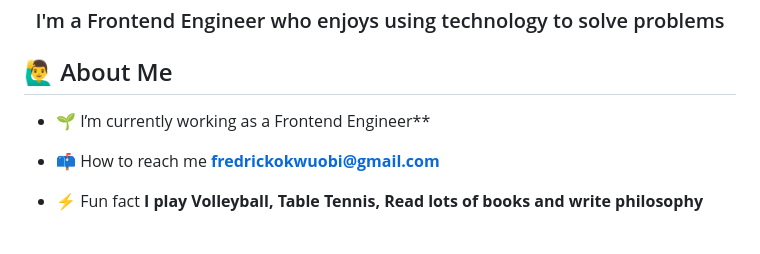
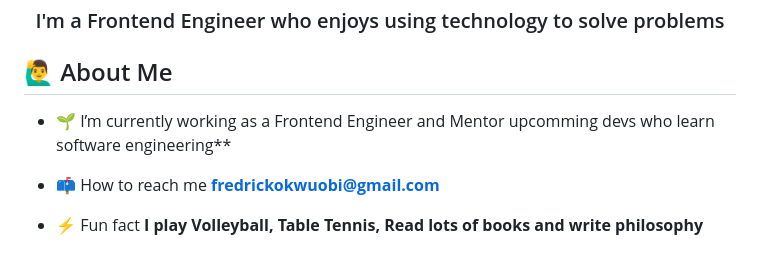
Before and after one commit to chie7tain/Chie7tain, a Markdown page: README.md, the part around the change. Rendered like a GitHub page.

```diff
--- a/README.md
+++ b/README.md
@@ -7,7 +7,7 @@
 
 ## 🙋‍♂️ About Me
 
-- 🌱 I’m currently working as a Frontend Engineer**
+- 🌱 I’m currently working as a Frontend Engineer and Mentor upcomming devs who learn software engineering**
 
 <!-- 👨‍💻 a few tinkerings are available at **[My Portfolio](https://chie7tain.netlify.app/)** -->
 
```
